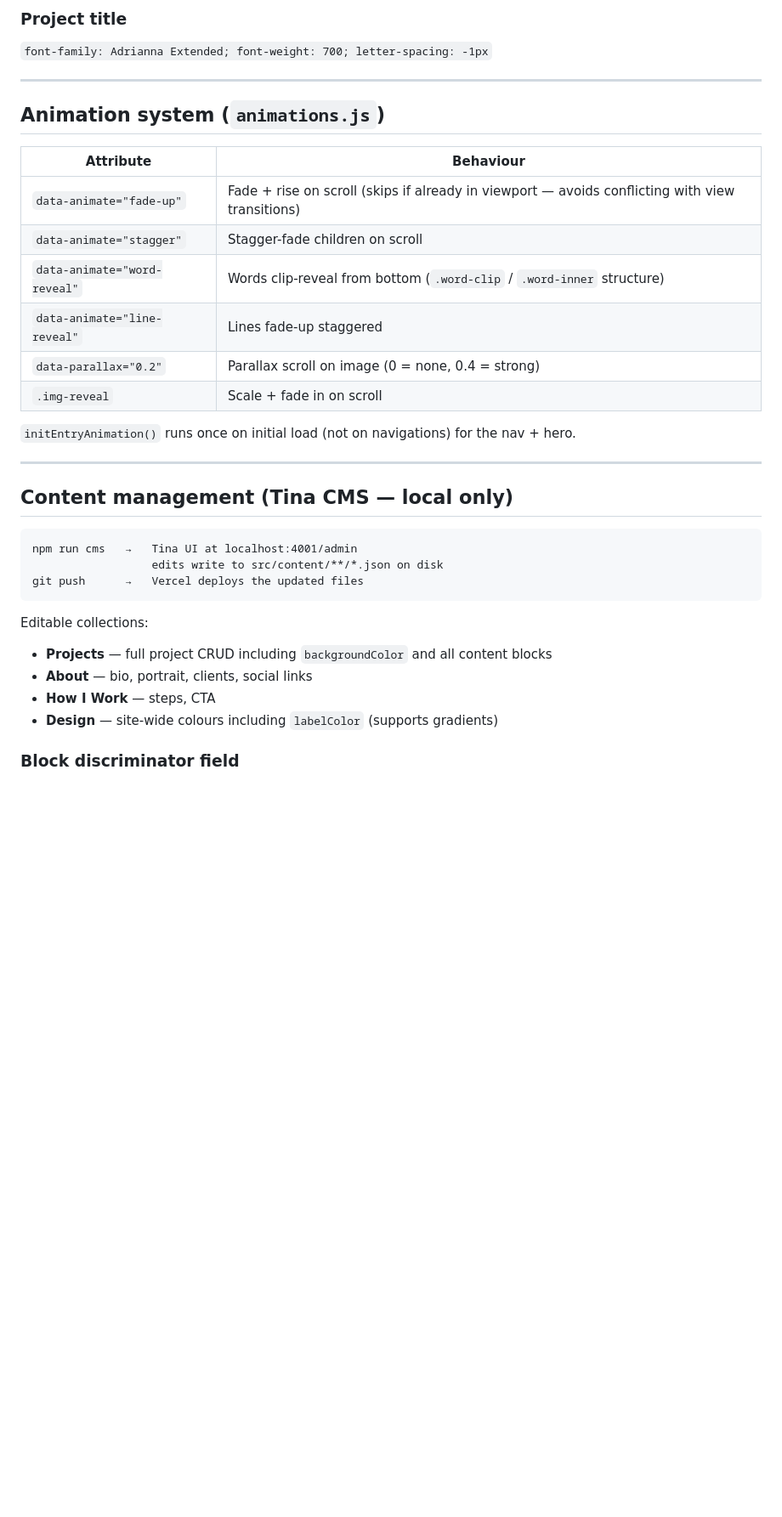
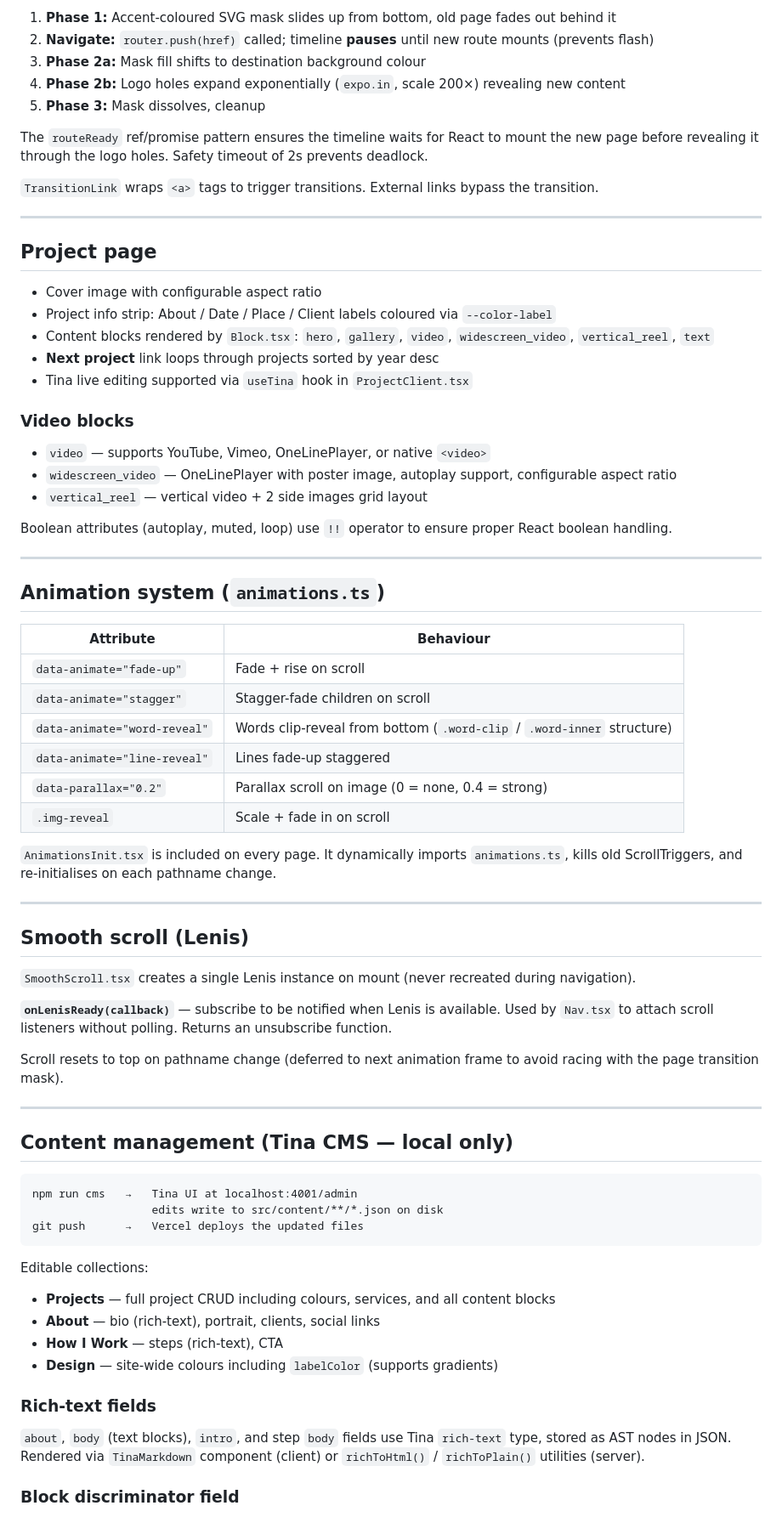
Before and after one commit to buda-loco/photofolio, a Markdown page: CLAUDE.md, the part around one of its changes. Shown at 85% size. Rendered like a GitHub page; blank space fills up the shorter version.

````diff
--- a/CLAUDE.md
+++ b/CLAUDE.md
@@ -158,21 +201,55 @@ Pills slide in on page load via CSS keyframe animation with staggered `animation
 
-### Project title
-`font-family: Adrianna Extended; font-weight: 700; letter-spacing: -1px`
+1. **Phase 1:** Accent-coloured SVG mask slides up from bottom, old page fades out behind it
+2. **Navigate:** `router.push(href)` called; timeline **pauses** until new route mounts (prevents flash)
+3. **Phase 2a:** Mask fill shifts to destination background colour
+4. **Phase 2b:** Logo holes expand exponentially (`expo.in`, scale 200×) revealing new content
+5. **Phase 3:** Mask dissolves, cleanup
+
+The `routeReady` ref/promise pattern ensures the timeline waits for React to mount the new page before revealing it through the logo holes. Safety timeout of 2s prevents deadlock.
+
+`TransitionLink` wraps `<a>` tags to trigger transitions. External links bypass the transition.
 
 ---
 
-## Animation system (`animations.js`)
+## Project page
+
+- Cover image with configurable aspect ratio
+- Project info strip: About / Date / Place / Client labels coloured via `--color-label`
+- Content blocks rendered by `Block.tsx`: `hero`, `gallery`, `video`, `widescreen_video`, `vertical_reel`, `text`
+- **Next project** link loops through projects sorted by year desc
+- Tina live editing supported via `useTina` hook in `ProjectClient.tsx`
+
+### Video blocks
+- `video` — supports YouTube, Vimeo, OneLinePlayer, or native `<video>`
+- `widescreen_video` — OneLinePlayer with poster image, autoplay support, configurable aspect ratio
+- `vertical_reel` — vertical video + 2 side images grid layout
+
+Boolean attributes (autoplay, muted, loop) use `!!` operator to ensure proper React boolean handling.
+
+---
+
+## Animation system (`animations.ts`)
 
 | Attribute | Behaviour |
 |---|---|
-| `data-animate="fade-up"` | Fade + rise on scroll (skips if already in viewport — avoids conflicting with view transitions) |
+| `data-animate="fade-up"` | Fade + rise on scroll |
 | `data-animate="stagger"` | Stagger-fade children on scroll |
 | `data-animate="word-reveal"` | Words clip-reveal from bottom (`.word-clip` / `.word-inner` structure) |
 | `data-animate="line-reveal"` | Lines fade-up staggered |
 | `data-parallax="0.2"` | Parallax scroll on image (0 = none, 0.4 = strong) |
 | `.img-reveal` | Scale + fade in on scroll |
 
-`initEntryAnimation()` runs once on initial load (not on navigations) for the nav + hero.
+`AnimationsInit.tsx` is included on every page. It dynamically imports `animations.ts`, kills old ScrollTriggers, and re-initialises on each pathname change.
+
+---
+
+## Smooth scroll (Lenis)
+
+`SmoothScroll.tsx` creates a single Lenis instance on mount (never recreated during navigation).
+
+**`onLenisReady(callback)`** — subscribe to be notified when Lenis is available. Used by `Nav.tsx` to attach scroll listeners without polling. Returns an unsubscribe function.
+
+Scroll resets to top on pathname change (deferred to next animation frame to avoid racing with the page transition mask).
 
 ---
 
@@ -185,9 +262,12 @@ git push      →   Vercel deploys the updated files
 ```
 
 Editable collections:
-- **Projects** — full project CRUD including `backgroundColor` and all content blocks
-- **About** — bio, portrait, clients, social links
-- **How I Work** — steps, CTA
+- **Projects** — full project CRUD including colours, services, and all content blocks
+- **About** — bio (rich-text), portrait, clients, social links
+- **How I Work** — steps (rich-text), CTA
 - **Design** — site-wide colours including `labelColor` (supports gradients)
 
+### Rich-text fields
+`about`, `body` (text blocks), `intro`, and step `body` fields use Tina `rich-text` type, stored as AST nodes in JSON. Rendered via `TinaMarkdown` component (client) or `richToHtml()` / `richToPlain()` utilities (server).
+
 ### Block discriminator field
````
Also changed, not shown: other parts of CLAUDE.md (+97 -41 lines).
